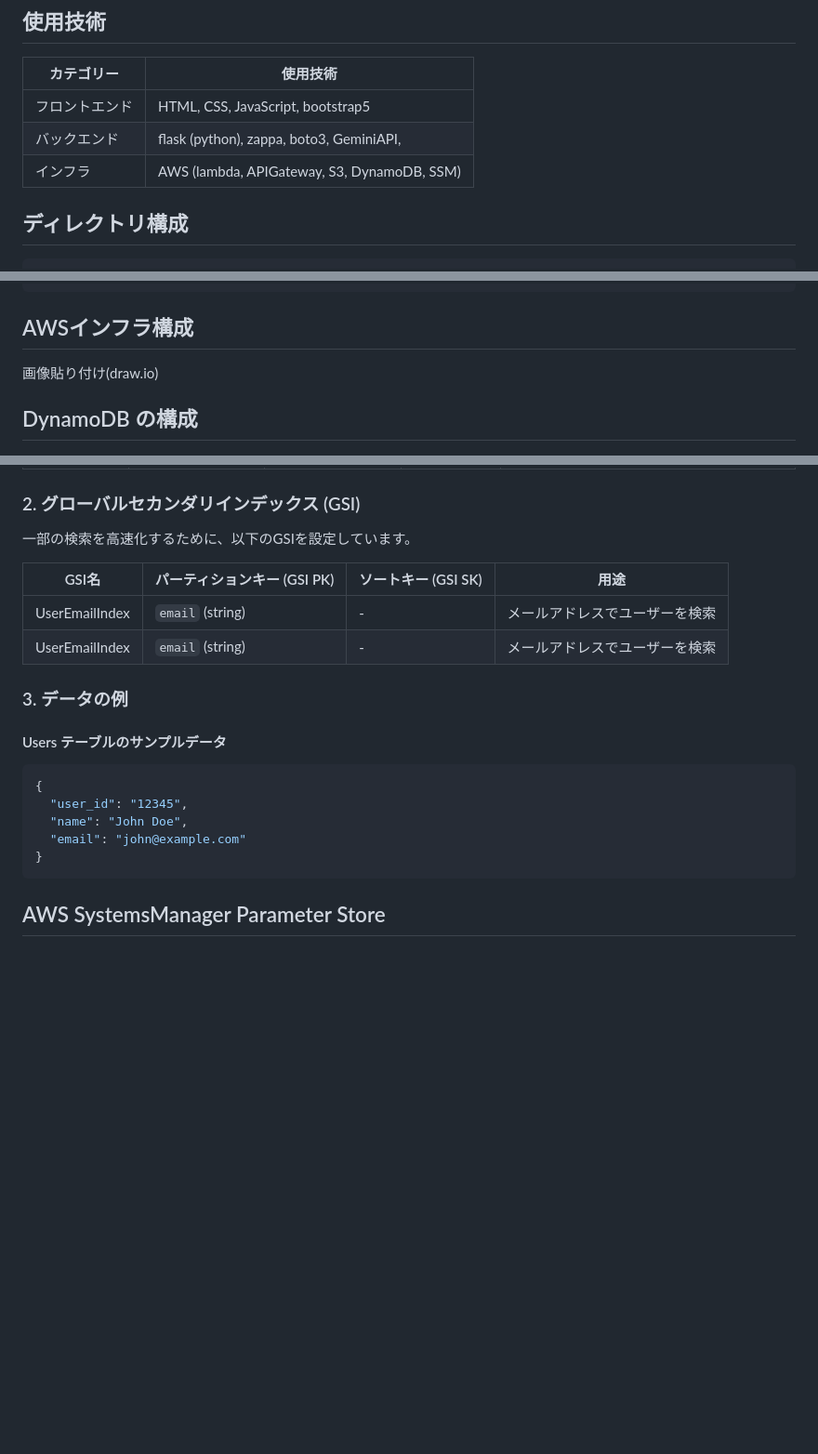
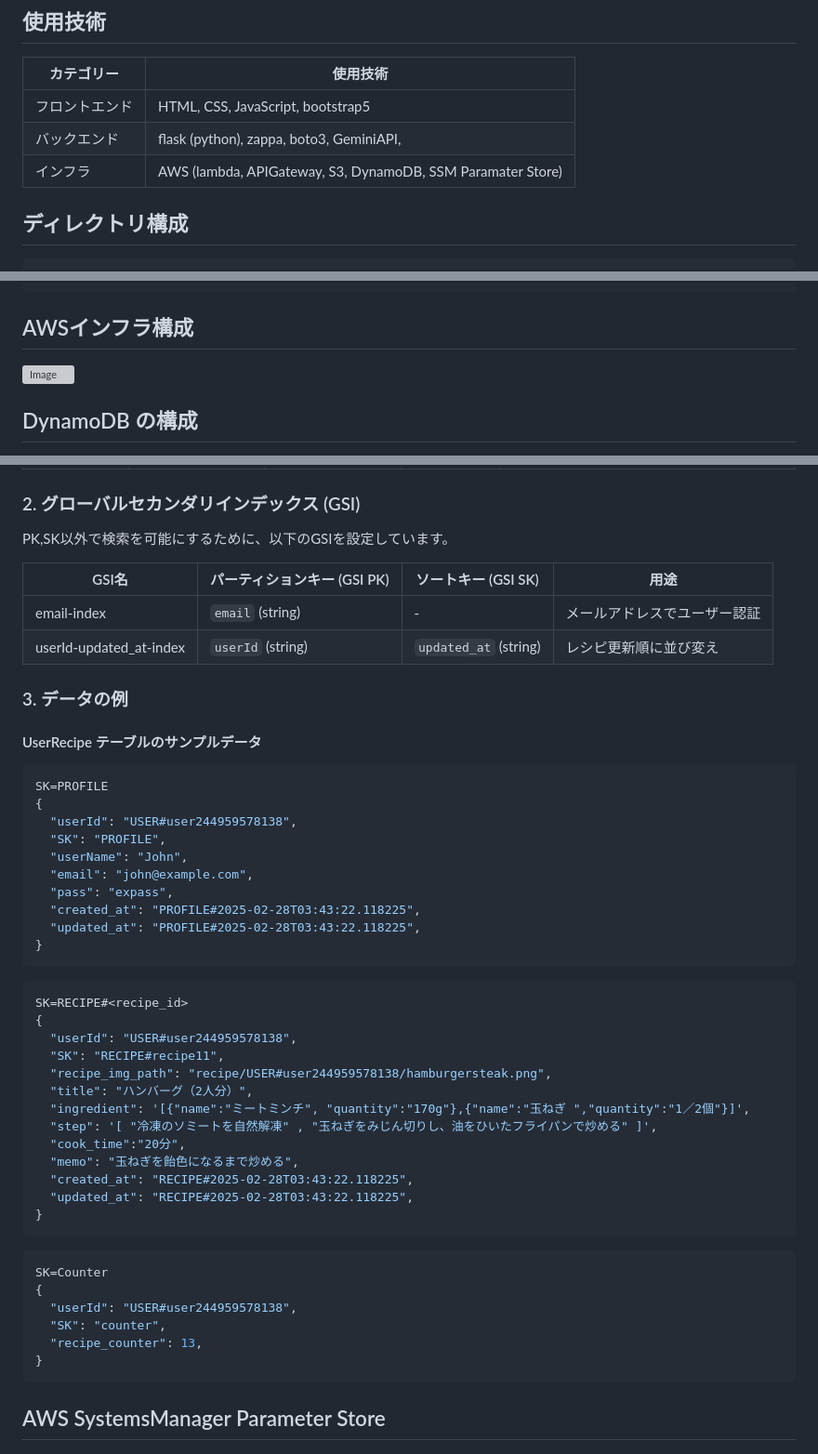
Before and after one commit to krh087/zappa_RecipeApp, a Markdown page: README.md, 3 parts joined by grey strips. Shown: that part at 93% size. Drawn GitHub-style; blank space fills up the shorter version; grey boxes are pictures that could not be loaded.

````diff
--- a/README.md
+++ b/README.md
@@ -14,7 +14,7 @@
 |------------------|--------------------------------|
 | フロントエンド   | HTML, CSS, JavaScript, bootstrap5 |
 | バックエンド     | flask (python), zappa, boto3, GeminiAPI,|
-| インフラ         | AWS (lambda, APIGateway, S3, DynamoDB, SSM)   |
+| インフラ         | AWS (lambda, APIGateway, S3, DynamoDB, SSM Paramater Store)   |
 
 ## ディレクトリ構成
 <pre>
@@ -40,7 +40,7 @@ zappa_RecipeApp
 
 ## AWSインフラ構成
 
-画像貼り付け(draw.io)
+![Image](https://github.com/user-attachments/assets/9f3aad72-0872-4130-bb53-cc86c46bf2a4)
 
 
 ## DynamoDB の構成
@@ -58,21 +58,49 @@ zappa_RecipeApp
 
 
 ### 2. グローバルセカンダリインデックス (GSI)
-一部の検索を高速化するために、以下のGSIを設定しています。
+PK,SK以外で検索を可能にするために、以下のGSIを設定しています。
 
 | GSI名           | パーティションキー (GSI PK) | ソートキー (GSI SK) | 用途 |
 |---------------|-------------------|-----------------|------|
-| UserEmailIndex | `email` (string)  | -               | メールアドレスでユーザーを検索 |
-| UserEmailIndex | `email` (string)  | -               | メールアドレスでユーザーを検索 |
+| email-index | `email` (string)  | -             | メールアドレスでユーザー認証 |
+| userId-updated_at-index | `userId` (string)  | `updated_at` (string)  | レシピ更新順に並び変え |
 
 
 ### 3. データの例
-#### Users テーブルのサンプルデータ
+#### UserRecipe テーブルのサンプルデータ
 ```json
+SK=PROFILE
 {
-  "user_id": "12345",
-  "name": "John Doe",
-  "email": "john@example.com"
+  "userId": "USER#user244959578138",
+  "SK": "PROFILE",
+  "userName": "John",
+  "email": "john@example.com",
+  "pass": "expass",
+  "created_at": "PROFILE#2025-02-28T03:43:22.118225",
+  "updated_at": "PROFILE#2025-02-28T03:43:22.118225",
+}
+```
+```json
+SK=RECIPE#<recipe_id>
+{
+  "userId": "USER#user244959578138",
+  "SK": "RECIPE#recipe11",
+  "recipe_img_path": "recipe/USER#user244959578138/hamburgersteak.png",
+  "title": "ハンバーグ（2人分）",
+  "ingredient": '[{"name":"ミートミンチ", "quantity":"170g"},{"name":"玉ねぎ ","quantity":"1／2個"}]',
+  "step": '[ "冷凍のソミートを自然解凍" , "玉ねぎをみじん切りし、油をひいたフライパンで炒める" ]',
+  "cook_time":"20分",
+  "memo": "玉ねぎを飴色になるまで炒める",
+  "created_at": "RECIPE#2025-02-28T03:43:22.118225",
+  "updated_at": "RECIPE#2025-02-28T03:43:22.118225",
+}
+```
+```json
+SK=Counter
+{
+  "userId": "USER#user244959578138",
+  "SK": "counter",
+  "recipe_counter": 13,
 }
 ```
 
````
Also changed, not shown: other parts of README.md (+47 -1 lines).
